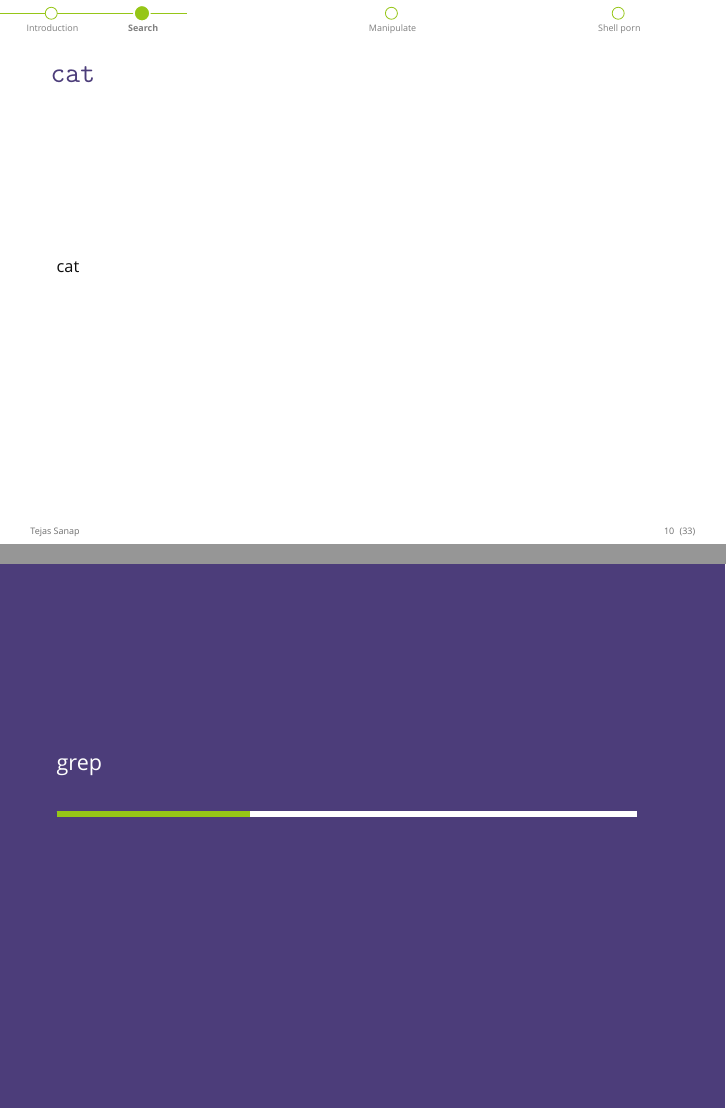
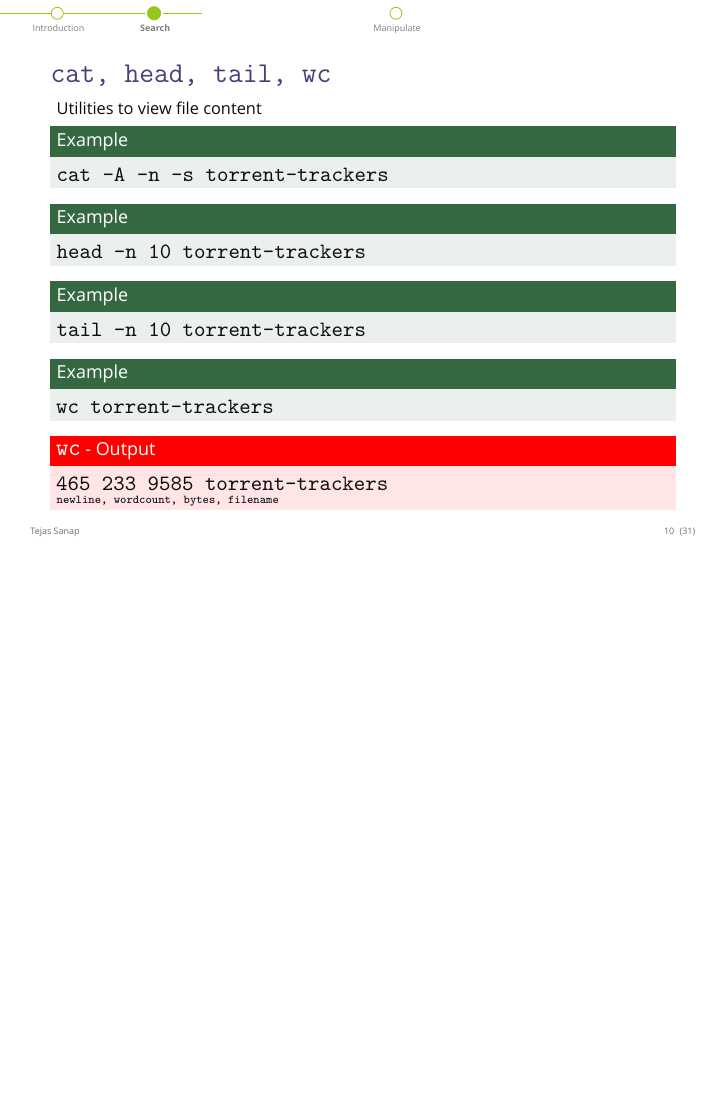
Before and after one commit to whereistejas/plug-command-line, LaTeX slides (presentation.tex): pages 10 and 11 of 40 before the commit and page 10 of 39 after it, the two joined at a grey line, the shorter picture padded with empty space. Compiled offline with XeLaTeX; a missing font is replaced by an installed copy or a similar font.

Commit message:
cat complete

```diff
--- a/presentation.tex
+++ b/presentation.tex
@@ -10,9 +10,7 @@
 
 \usetheme{minflat}
 
-\usepackage{tikz}
-\usepackage[colorlinks=true]{hyperref}
-\usepackage{moreverb}
+\usepackage{hyperref}
 \title[PLUG Meetup]{Master your Command Line \\ \small{(Before it masters you)} }
 \subtitle{\large{Part 2: Useful commands}}
 \author{Tejas Sanap}
@@ -42,7 +40,8 @@
 			\begin{itemize}
 				\item Search for text (in files).
 					\begin{itemize}
-						\item \texttt{grep, cat}
+						\item \texttt{cat, head, tail, wc}
+						\item \texttt{grep}
 					\end{itemize}
 				\item Search for files (in directories).
 					\begin{itemize}
@@ -78,10 +77,29 @@
 			Do we really need Vim?
 		\end{frame}
 		\subsection{Text}
-			\begin{frame}{\texttt{cat}}
-				cat
+			\begin{frame}{\texttt{cat, head, tail, wc}}
+				Utilities to view file content
+				\begin{example}
+					\texttt{cat -A -n -s torrent-trackers}
+				\end{example}
+				\begin{example}
+					\texttt{head -n 10 torrent-trackers}
+				\end{example}
+				\begin{example}
+					\texttt{tail -n 10 torrent-trackers}
+				\end{example}
+				\begin{example}
+					\texttt{wc torrent-trackers}
+				\end{example}
+				{
+					\definecolor{beamerorange}{RGB}{255,0,0}
+					\begin{alertblock}{\texttt{wc} - Output}
+						\texttt{465  233 9585 torrent-trackers} \\
+						\tiny \texttt{newline, wordcount, bytes, filename}
+					\end{alertblock}
+				}
 			\end{frame}
-			\subsection{grep}
+
 			\begin{frame}[fragile]{\texttt{grep}}
 				\texttt{grep} prints line that matches a certain pattern.
 				\begin{alertblock}{Syntax}
```
Also changed, not shown: presentation.pdf, presentation.tex (16 more changed lines), 3 other files.
